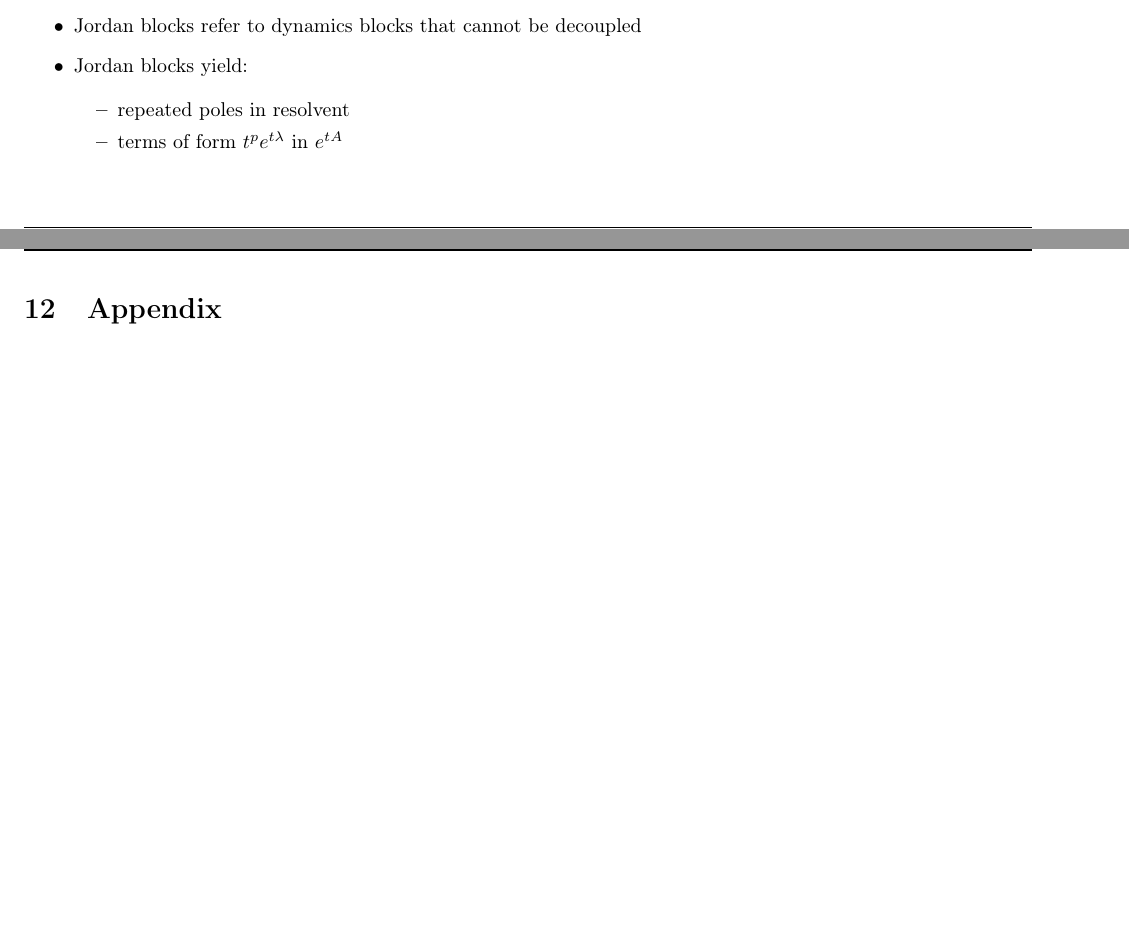
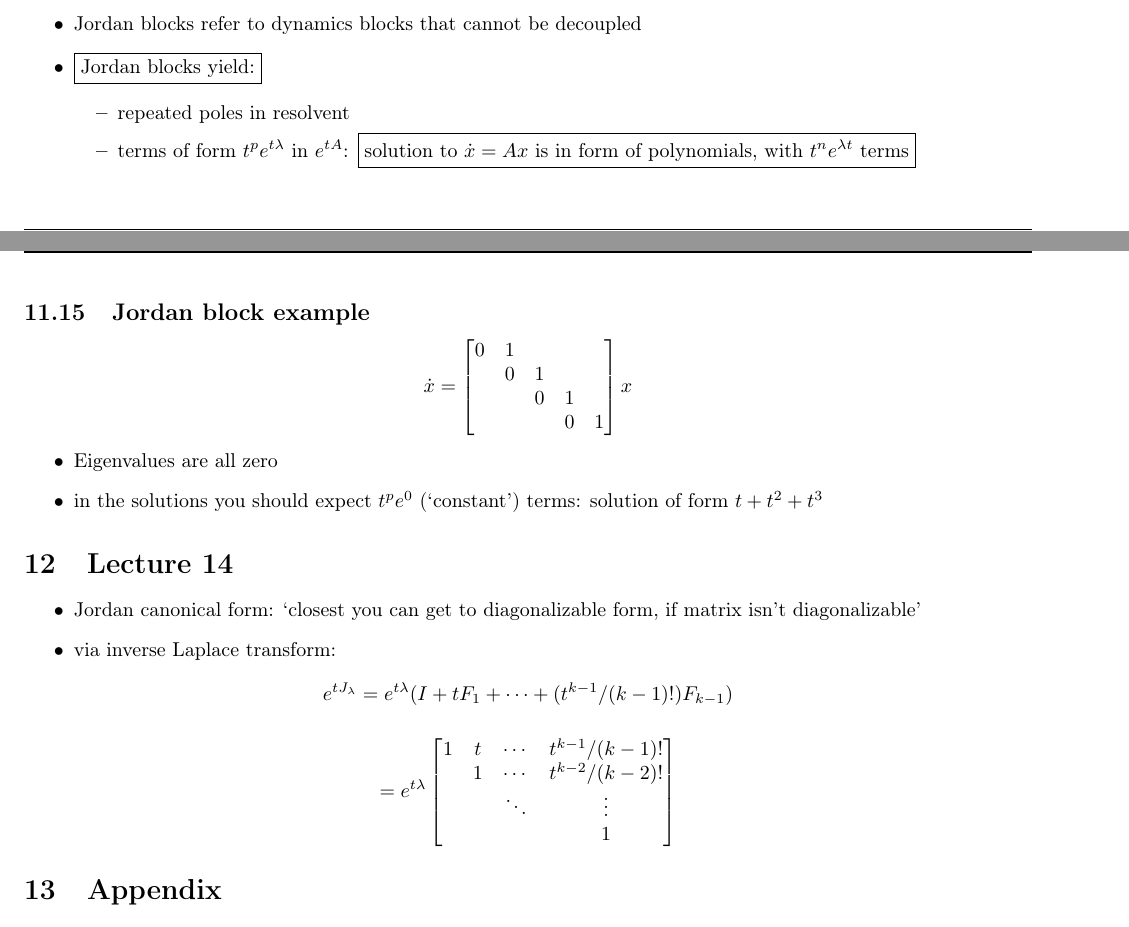
Before and after one commit to wcbeard/lds-notes, a LaTeX document (lin-dyn-sys-stanford.tex): two parts of pages 26 and 27 of 27 before the commit and two parts of pages 26 and 27 of 28 after it, joined at a grey line, cut so that both start at the same text, the shorter picture padded with empty space. Compiled offline with pdfLaTeX.

```diff
--- a/lin-dyn-sys-stanford.tex
+++ b/lin-dyn-sys-stanford.tex
@@ -1831,11 +1830,47 @@
 \item Jordan forms are inutil if the matrix is already diagonalizable
 \item When you get into Jordan form, you can use a chain of integrators to represent it in block diagram form
 \item Jordan blocks refer to dynamics blocks that cannot be decoupled
-\item Jordan blocks yield:
+\item \fbox{Jordan blocks yield:}
 
 \begin{itemize}
 \item repeated poles in resolvent
-\item terms of form $t ^{p} e ^{t\lambda}$ in $e ^{tA}$
-\end{itemize}
-
-\end{itemize}
+\item terms of form $t ^{p} e ^{t\lambda}$ in $e ^{tA}$: \fbox{solution to $\dot x=Ax$ is in form of polynomials, with $t^n e^{\lambda t}$ terms}
+\end{itemize}
+
+\end{itemize}
+\subsection{Jordan block example}
+\label{sec-11_15}
+
+$$
+\dot x=
+\begin{bmatrix}
+  0 & 1 &   &   &   \\
+    & 0 & 1 &   &   \\
+    &   & 0 & 1 &   \\
+    &   &   & 0 & 1 \\
+\end{bmatrix}
+x
+$$
+\begin{itemize}
+\item Eigenvalues are all zero
+\item in the solutions you should expect $t ^{p} e^0$ (`constant') terms: solution of form $t + t ^{2} + t ^{3}$
+\end{itemize}
+\section{Lecture 14}
+\label{sec-12}
+
+\begin{itemize}
+\item Jordan canonical form: `closest you can get to diagonalizable form, if matrix isn't diagonalizable'
+\item via inverse Laplace transform:
+\end{itemize}
+$$
+e ^{tJ_\lambda} = e ^{t \lambda} (I+t F_1 + \cdots + (t ^{k-1} /(k-1)!) F _{k-1})
+$$
+
+$$
+= e ^{t \lambda}
+\begin{bmatrix}
+  1 & t & \cdots & t ^{k-1}/(k-1)! \\
+    & 1 & \cdots & t ^{k-2}/(k-2)! \\
+    &   & \ddots & \vdots          \\
+    &   &        & 1               \\
+\end{bmatrix}
@@ -1874,0 +1918,2 @@
+\begin{itemize}
+\item more in 2.24, hw2
```
Also changed, not shown: lin-dyn-sys-stanford.pdf, lin-dyn-sys-stanford.tex (28 more changed lines), 2 other files.
